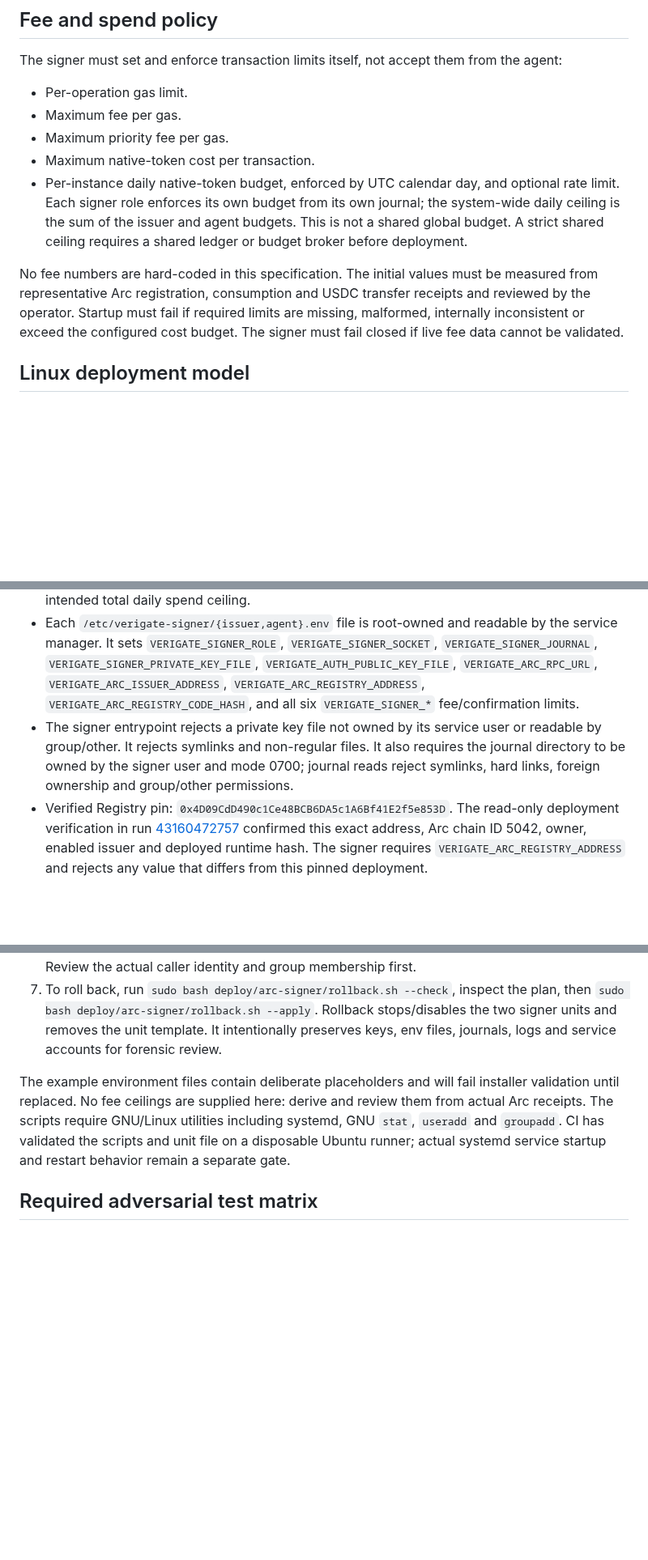
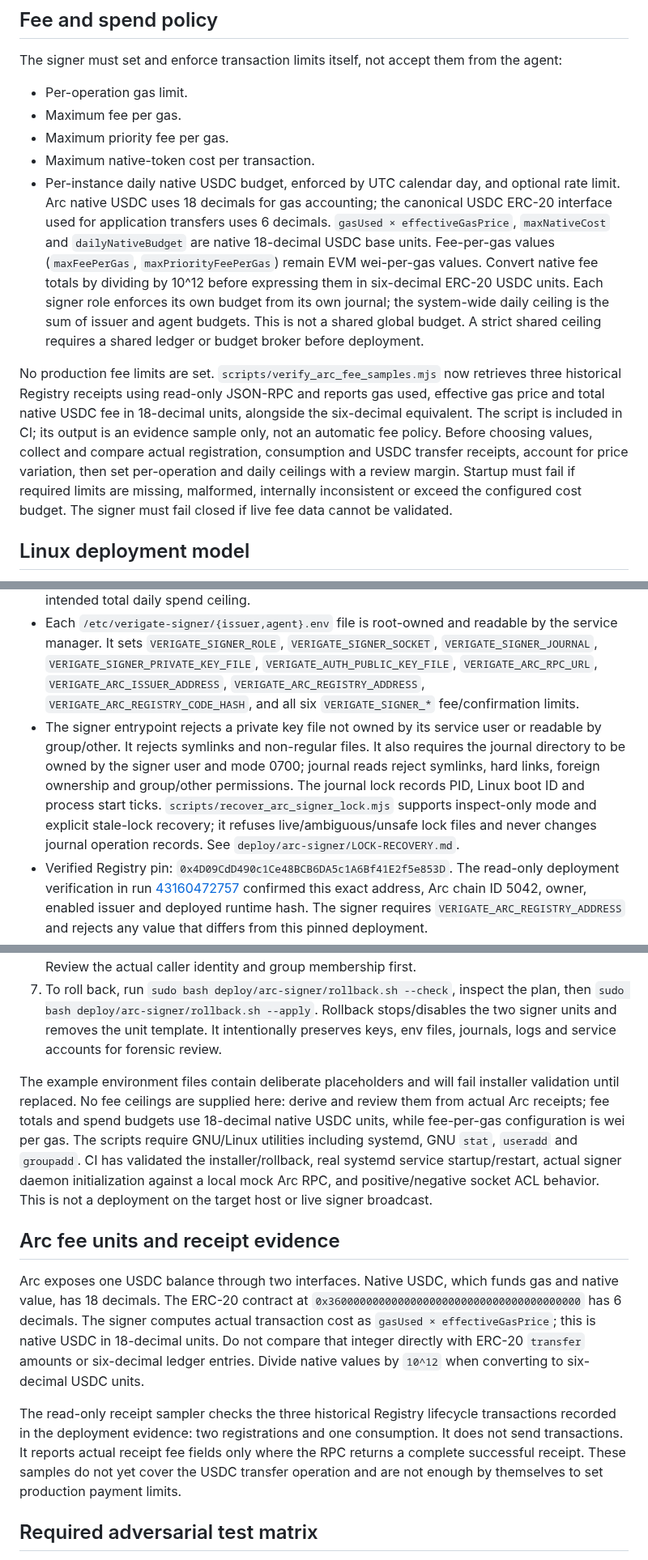
Before and after one commit to rudimentall1/verigate, a Markdown page: docs/ARC_AGENT_SIGNER_SERVICE.md, 3 parts joined by grey strips. Shown at 81% size. Drawn GitHub-style; blank space fills up the shorter version.

Commit message:
docs: update signer runtime gates and Arc native USDC accounting

```diff
--- a/docs/ARC_AGENT_SIGNER_SERVICE.md
+++ b/docs/ARC_AGENT_SIGNER_SERVICE.md
@@ -60,9 +60,9 @@ The signer must set and enforce transaction limits itself, not accept them from
 - Maximum fee per gas.
 - Maximum priority fee per gas.
 - Maximum native-token cost per transaction.
-- Per-instance daily native-token budget, enforced by UTC calendar day, and optional rate limit. Each signer role enforces its own budget from its own journal; the system-wide daily ceiling is the sum of the issuer and agent budgets. This is not a shared global budget. A strict shared ceiling requires a shared ledger or budget broker before deployment.
+- Per-instance daily native USDC budget, enforced by UTC calendar day, and optional rate limit. Arc native USDC uses 18 decimals for gas accounting; the canonical USDC ERC-20 interface used for application transfers uses 6 decimals. `gasUsed × effectiveGasPrice`, `maxNativeCost` and `dailyNativeBudget` are native 18-decimal USDC base units. Fee-per-gas values (`maxFeePerGas`, `maxPriorityFeePerGas`) remain EVM wei-per-gas values. Convert native fee totals by dividing by 10^12 before expressing them in six-decimal ERC-20 USDC units. Each signer role enforces its own budget from its own journal; the system-wide daily ceiling is the sum of issuer and agent budgets. This is not a shared global budget. A strict shared ceiling requires a shared ledger or budget broker before deployment.
 
-No fee numbers are hard-coded in this specification. The initial values must be measured from representative Arc registration, consumption and USDC transfer receipts and reviewed by the operator. Startup must fail if required limits are missing, malformed, internally inconsistent or exceed the configured cost budget. The signer must fail closed if live fee data cannot be validated.
+No production fee limits are set. `scripts/verify_arc_fee_samples.mjs` now retrieves three historical Registry receipts using read-only JSON-RPC and reports gas used, effective gas price and total native USDC fee in 18-decimal units, alongside the six-decimal equivalent. The script is included in CI; its output is an evidence sample only, not an automatic fee policy. Before choosing values, collect and compare actual registration, consumption and USDC transfer receipts, account for price variation, then set per-operation and daily ceilings with a review margin. Startup must fail if required limits are missing, malformed, internally inconsistent or exceed the configured cost budget. The signer must fail closed if live fee data cannot be validated.
 
 ## Linux deployment model
 
@@ -74,7 +74,7 @@ The checked-in systemd template is `deploy/systemd/verigate-arc-signer@.service`
 - Runtime paths: `/run/verigate-signer-issuer/signer.sock` and `/run/verigate-signer-agent/signer.sock`, directory mode 0750, socket mode 0660.
 - Journals: `/var/lib/verigate-signer-issuer/ops.jsonl` and `/var/lib/verigate-signer-agent/ops.jsonl`; each role has its own state. The parent directory must be owned by that signer user and mode 0700; the journal must be a regular, single-link file owned by that user and mode 0600 or stricter. Symlinks, hard links and broader permissions are rejected. Each journal enforces only its own role budget; configure the two limits so their sum is within the intended total daily spend ceiling.
 - Each `/etc/verigate-signer/{issuer,agent}.env` file is root-owned and readable by the service manager. It sets `VERIGATE_SIGNER_ROLE`, `VERIGATE_SIGNER_SOCKET`, `VERIGATE_SIGNER_JOURNAL`, `VERIGATE_SIGNER_PRIVATE_KEY_FILE`, `VERIGATE_AUTH_PUBLIC_KEY_FILE`, `VERIGATE_ARC_RPC_URL`, `VERIGATE_ARC_ISSUER_ADDRESS`, `VERIGATE_ARC_REGISTRY_ADDRESS`, `VERIGATE_ARC_REGISTRY_CODE_HASH`, and all six `VERIGATE_SIGNER_*` fee/confirmation limits.
-- The signer entrypoint rejects a private key file not owned by its service user or readable by group/other. It rejects symlinks and non-regular files. It also requires the journal directory to be owned by the signer user and mode 0700; journal reads reject symlinks, hard links, foreign ownership and group/other permissions.
+- The signer entrypoint rejects a private key file not owned by its service user or readable by group/other. It rejects symlinks and non-regular files. It also requires the journal directory to be owned by the signer user and mode 0700; journal reads reject symlinks, hard links, foreign ownership and group/other permissions. The journal lock records PID, Linux boot ID and process start ticks. `scripts/recover_arc_signer_lock.mjs` supports inspect-only mode and explicit stale-lock recovery; it refuses live/ambiguous/unsafe lock files and never changes journal operation records. See `deploy/arc-signer/LOCK-RECOVERY.md`.
 - Verified Registry pin: `0x4D09CdD490c1Ce48BCB6DA5c1A6Bf41E2f5e853D`. The read-only deployment verification in run [43160472757](https://github.com/rudimentall1/verigate/actions/runs/43160472757) confirmed this exact address, Arc chain ID 5042, owner, enabled issuer and deployed runtime hash. The signer requires `VERIGATE_ARC_REGISTRY_ADDRESS` and rejects any value that differs from this pinned deployment.
 - systemd hardening: no-new-privileges, private tmp, strict filesystem protections, restricted writable paths, no ambient capabilities, and restricted address families. The unit resolves Node through `/usr/bin/env` using an explicit system-wide PATH; Node must be installed in `/usr/local/bin` or `/usr/bin`, not only inside a user-specific shell profile.
 - Do not use Docker as a prerequisite.
@@ -92,7 +92,13 @@ The scripts assume the repository is checked out at `/opt/verigate`. The config
 6. Before starting the agent signer, separately grant only the intended agent runtime identity access to the agent socket group. Do not grant it access to the issuer socket or either key file. Review the actual caller identity and group membership first.
 7. To roll back, run `sudo bash deploy/arc-signer/rollback.sh --check`, inspect the plan, then `sudo bash deploy/arc-signer/rollback.sh --apply`. Rollback stops/disables the two signer units and removes the unit template. It intentionally preserves keys, env files, journals, logs and service accounts for forensic review.
 
-The example environment files contain deliberate placeholders and will fail installer validation until replaced. No fee ceilings are supplied here: derive and review them from actual Arc receipts. The scripts require GNU/Linux utilities including systemd, GNU `stat`, `useradd` and `groupadd`. CI has validated the scripts and unit file on a disposable Ubuntu runner; actual systemd service startup and restart behavior remain a separate gate.
+The example environment files contain deliberate placeholders and will fail installer validation until replaced. No fee ceilings are supplied here: derive and review them from actual Arc receipts; fee totals and spend budgets use 18-decimal native USDC units, while fee-per-gas configuration is wei per gas. The scripts require GNU/Linux utilities including systemd, GNU `stat`, `useradd` and `groupadd`. CI has validated the installer/rollback, real systemd service startup/restart, actual signer daemon initialization against a local mock Arc RPC, and positive/negative socket ACL behavior. This is not a deployment on the target host or live signer broadcast.
+
+## Arc fee units and receipt evidence
+
+Arc exposes one USDC balance through two interfaces. Native USDC, which funds gas and native value, has 18 decimals. The ERC-20 contract at `0x3600000000000000000000000000000000000000` has 6 decimals. The signer computes actual transaction cost as `gasUsed × effectiveGasPrice`; this is native USDC in 18-decimal units. Do not compare that integer directly with ERC-20 `transfer` amounts or six-decimal ledger entries. Divide native values by `10^12` when converting to six-decimal USDC units.
+
+The read-only receipt sampler checks the three historical Registry lifecycle transactions recorded in the deployment evidence: two registrations and one consumption. It does not send transactions. It reports actual receipt fee fields only where the RPC returns a complete successful receipt. These samples do not yet cover the USDC transfer operation and are not enough by themselves to set production payment limits.
 
 ## Required adversarial test matrix
 
```
Also changed, not shown: other parts of docs/ARC_AGENT_SIGNER_SERVICE.md (+1 -1 lines).
